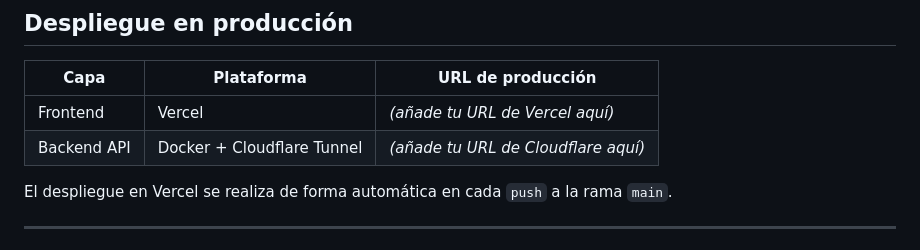
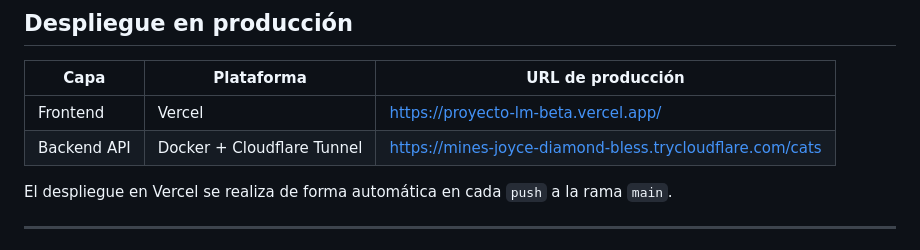
Before and after one commit to brandon03-cell/ProyectoLM, a Markdown page: README.md, the part around the change. GitHub-like rendering.

```diff
--- a/README.md
+++ b/README.md
@@ -122,8 +122,8 @@ Abre [index.html](index.html) directamente en el navegador o usa la extensión *
 
 | Capa | Plataforma | URL de producción |
 |---|---|---|
-| Frontend | Vercel | *(añade tu URL de Vercel aquí)* |
-| Backend API | Docker + Cloudflare Tunnel | *(añade tu URL de Cloudflare aquí)* |
+| Frontend | Vercel | https://proyecto-lm-beta.vercel.app/ |
+| Backend API | Docker + Cloudflare Tunnel | https://mines-joyce-diamond-bless.trycloudflare.com/cats |
 
 El despliegue en Vercel se realiza de forma automática en cada `push` a la rama `main`.
 
```
